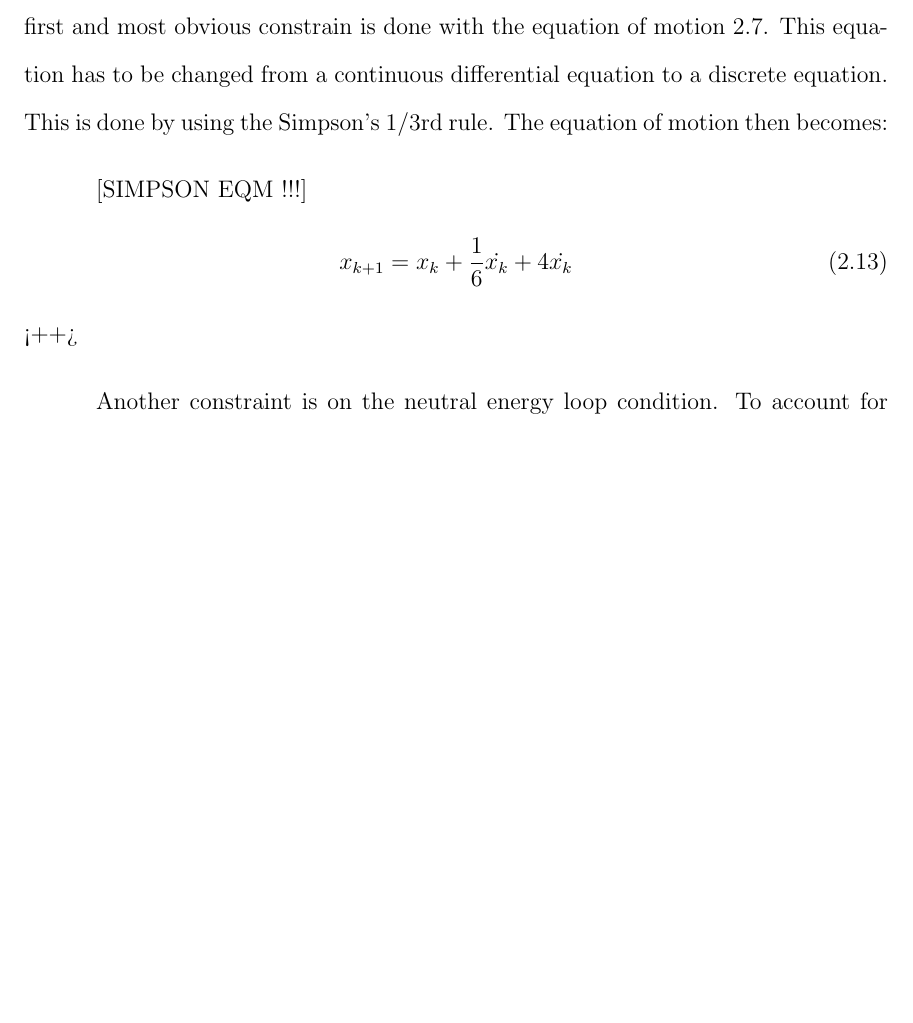
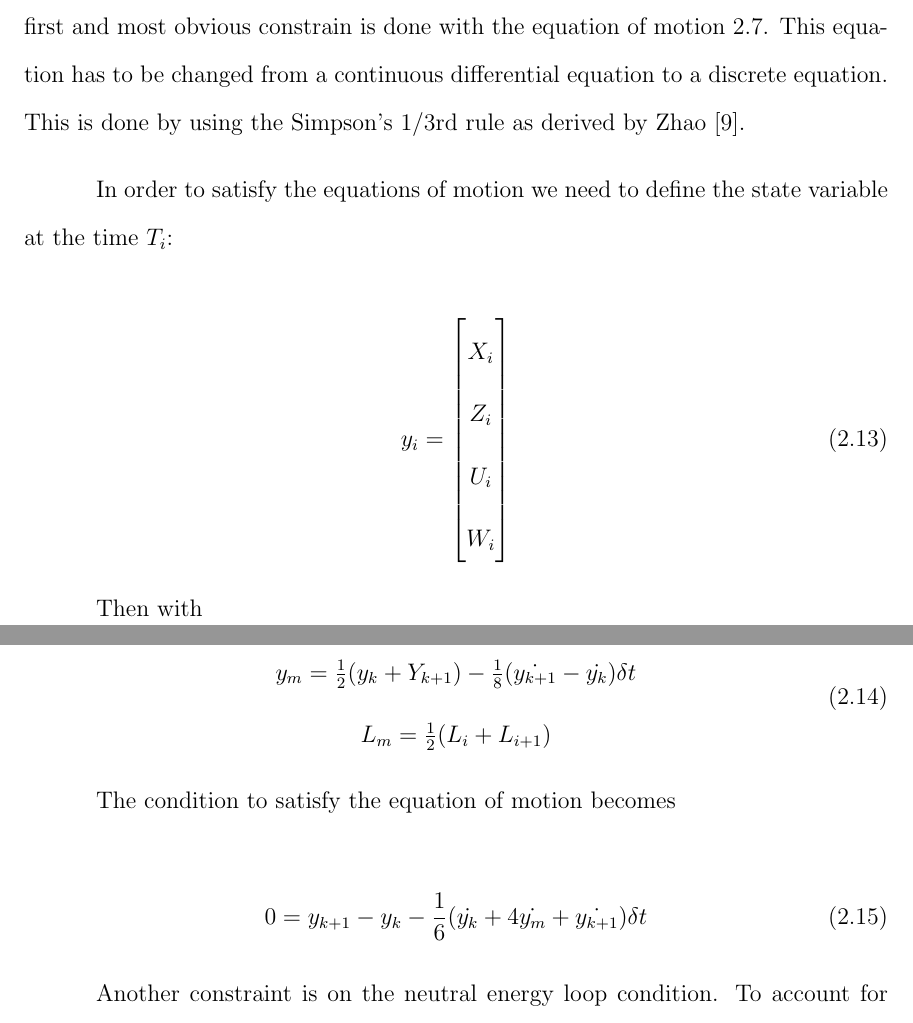
Before and after one commit to lougrims/thesis, a LaTeX thesis (Thesis_skeleton.tex, which reads Chapters/Eni_extraction.tex): part of page 21 of 35 before the commit and two parts of pages 21 and 22 of 33 after it, the two joined at a grey line, cut so that both start at the same text, the shorter picture padded with empty space. Compiled offline with pdfLaTeX; a LaTeX package or settings file that is missing is left out.

Commit message:
fixed bib and simpson

```diff
--- a/Chapters/Eni_extraction.tex
+++ b/Chapters/Eni_extraction.tex
@@ -223,14 +223,36 @@ This allows us to use one less variable.
 \par All this variables have to be constrained to achieve a realistic trajectory.
 The first and most obvious constrain is done with the equation of motion \ref{eqn:non_dim_eqm}.
 This equation has to be changed from a continuous differential equation to a discrete equation.
-This is done by using the Simpson's 1/3rd rule.
-The equation of motion then becomes:
+This is done by using the Simpson's 1/3rd rule as derived by Zhao \cite{zhao2004optimal}.
 
-\par [SIMPSON EQM !!!]
+In order to satisfy the equations of motion we need to define the state variable at the time $T_i$:
+
 \begin{equation}
-	x_{k+1}=x_k + \frac{1}{6} \dot{x_k} + 4 \dot{x_k}
-	\label{<++>}
-\end{equation}<++>
+	y_i= \begin{bmatrix}
+		X_i \\
+		Z_i \\
+		U_i \\
+		W_i
+	\end{bmatrix}
+	\label{eqn:state_i}
+\end{equation}
+
+Then with
+
+\begin{equation}
+	\begin{array}[c]{c}
+		y_m= \frac{1}{2}(y_k + Y_{k+1}) - \frac{1}{8}(\dot{y_{k+1}} - \dot{y_k})\delta t \\
+		L_m=\frac{1}{2}(L_i + L_{i+1})
+	\end{array}
+	\label{eqn:simpson_middle}
+\end{equation}
+
+The condition to satisfy the equation of motion becomes
+
+\begin{equation}
+	0=y_{k+1} - y_k - \frac{1}{6}( \dot{y_k} + 4 \dot{y_m} + \dot{y_{k+1}})\delta t
+	\label{eqn:simpson}
+\end{equation}
 
 \par Another constraint is on the neutral energy loop condition.
 To account for that the initial and final $Z$ values are fixed at zero and the initial and final vertical and horizontal speeds are set to be equal.
```
Also changed, not shown: Chapters/Introduction.tex (+4 -2 lines), Thesis_skeleton.tex (+0 -3 lines), mybib.bib (+21 -0 lines), Chapters/Eni_extraction.tex (8 more changed lines).
